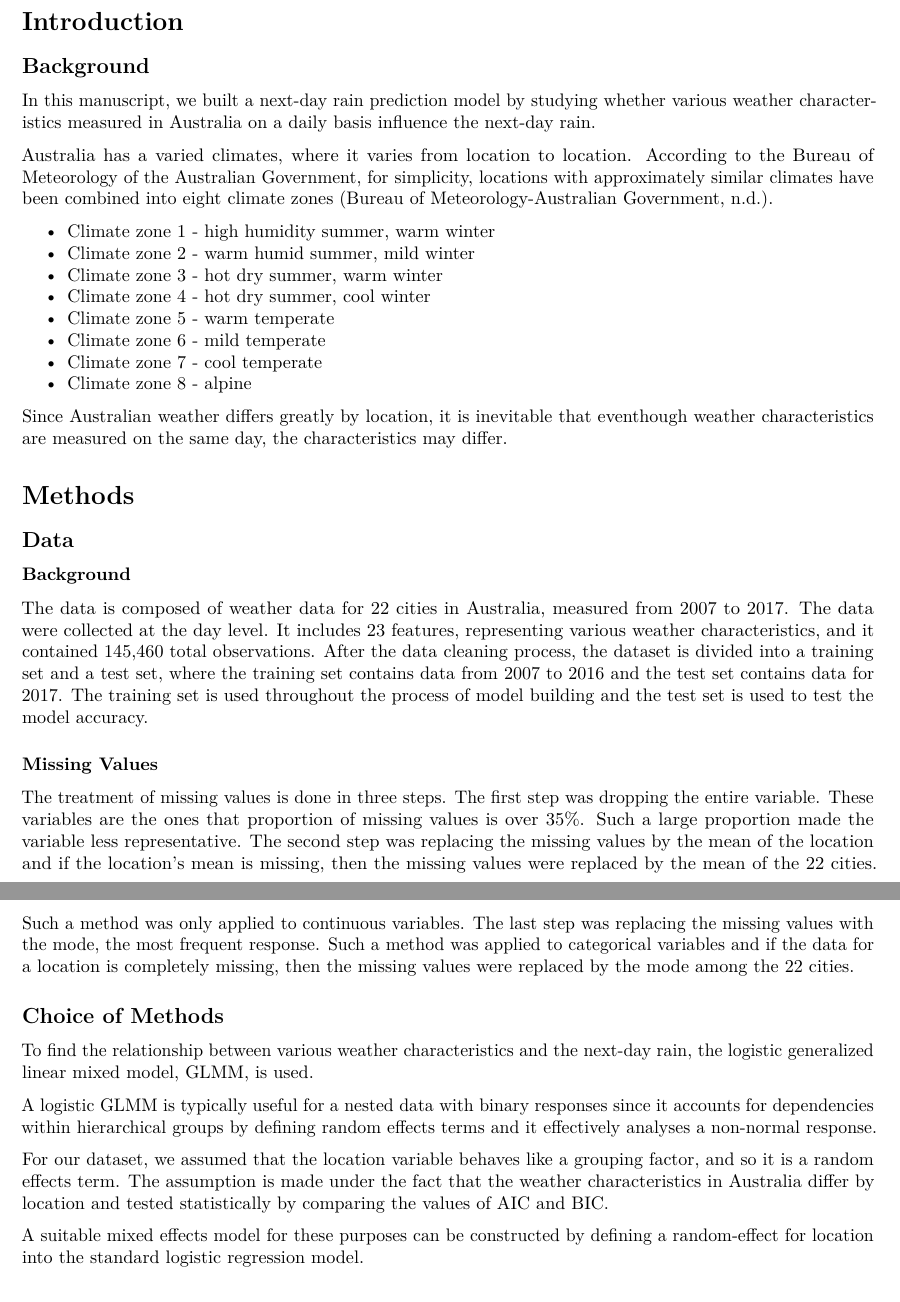
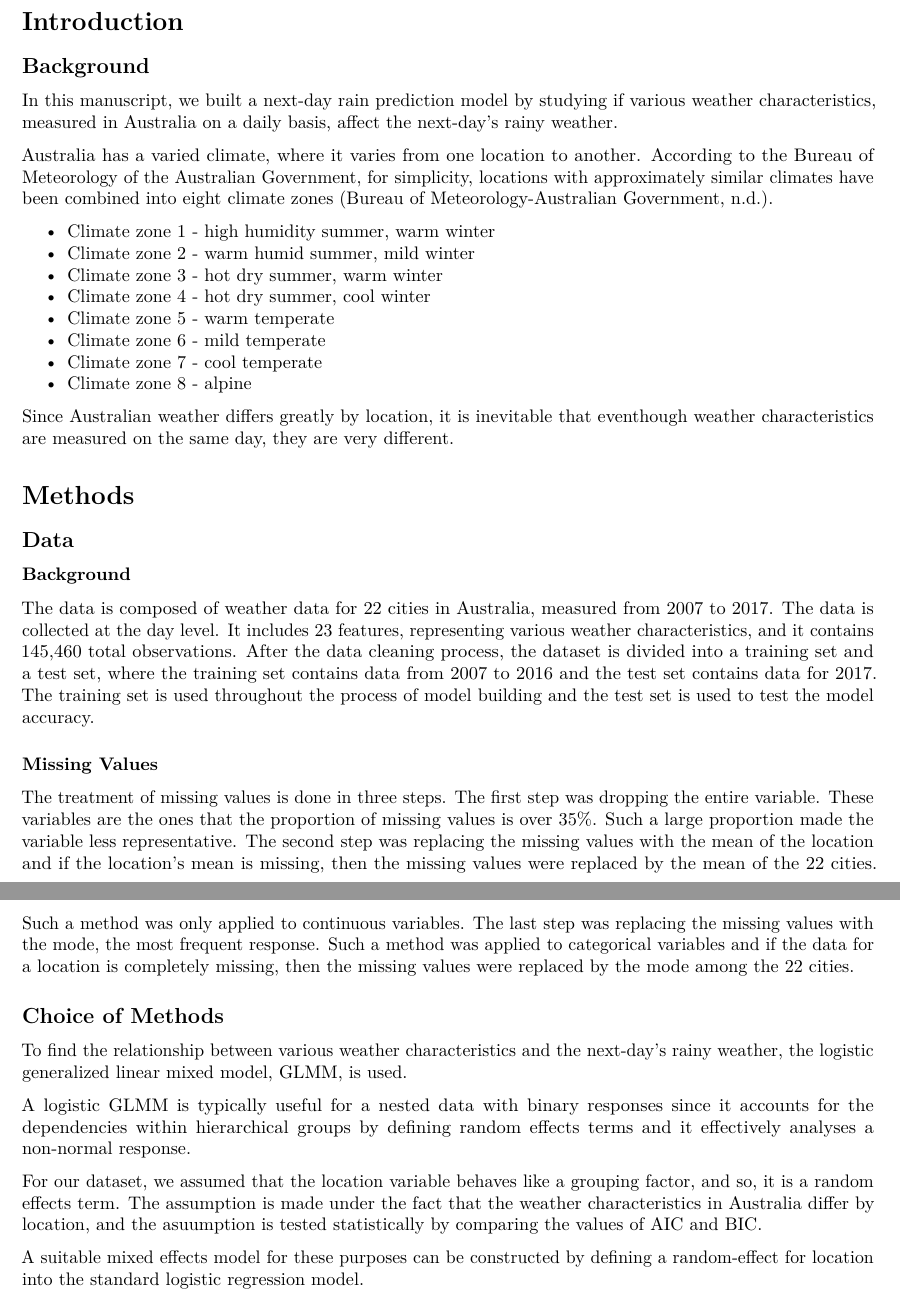
Before and after one commit to eunnnie/Australian-Rain-Prediction-Model, an R Markdown document (Final_paper_markdown.Rmd): two parts of pages 1 and 2 of 11, joined at a grey line, cut so that both start at the same text. Rendered offline with R 4.5, knitr and Pandoc, then LaTeX, with nearby package versions; some code elsewhere in the file could not run offline.

Commit message:
Update Final_paper_markdown.Rmd

```diff
--- a/Final_paper_markdown.Rmd
+++ b/Final_paper_markdown.Rmd
@@ -301,9 +301,9 @@ t <- tbl_merge(tbls= list(tglm, tglmer, tglmer2),
 
 ## Background
 
-  In this manuscript, we built a next-day rain prediction model by studying whether various weather characteristics measured in Australia on a daily basis influence the next-day rain.
+  In this manuscript, we built a next-day rain prediction model by studying if various weather characteristics, measured in Australia on a daily basis, affect the next-day's rainy weather.
 
-  Australia has a varied climates, where it varies from location to location. According to the Bureau of Meteorology of the Australian Government, for simplicity, locations with approximately similar climates have been combined into eight climate zones (Bureau of Meteorology-Australian Government, n.d.).
+  Australia has a varied climate, where it varies from one location to another. According to the Bureau of Meteorology of the Australian Government, for simplicity, locations with approximately similar climates have been combined into eight climate zones (Bureau of Meteorology-Australian Government, n.d.).
 
   * Climate zone 1 - high humidity summer, warm winter
   * Climate zone 2 - warm humid summer, mild winter
@@ -314,7 +314,7 @@ t <- tbl_merge(tbls= list(tglm, tglmer, tglmer2),
   * Climate zone 7 - cool temperate
   * Climate zone 8 - alpine
 
-  Since Australian weather differs greatly by location, it is inevitable that eventhough weather characteristics are measured on the same day, the characteristics may differ.
+  Since Australian weather differs greatly by location, it is inevitable that eventhough weather characteristics are measured on the same day, they are very different.
 
 # Methods
 
@@ -322,19 +322,19 @@ t <- tbl_merge(tbls= list(tglm, tglmer, tglmer2),
 
 ### Background
 
-  The data is composed of weather data for 22 cities in Australia, measured from 2007 to 2017. The data were collected at the day level. It includes 23 features, representing various weather characteristics, and it contained 145,460 total observations. After the data cleaning process, the dataset is divided into a training set and a test set, where the training set contains data from 2007 to 2016 and the test set contains data for 2017. The training set is used throughout the process of model building and the test set is used to test the model accuracy.
+  The data is composed of weather data for 22 cities in Australia, measured from 2007 to 2017. The data is collected at the day level. It includes 23 features, representing various weather characteristics, and it contains 145,460 total observations. After the data cleaning process, the dataset is divided into a training set and a test set, where the training set contains data from 2007 to 2016 and the test set contains data for 2017. The training set is used throughout the process of model building and the test set is used to test the model accuracy.
 
 ### Missing Values
 
-  The treatment of missing values is done in three steps. The first step was dropping the entire variable. These variables are the ones that proportion of missing values is over 35%. Such a large proportion made the variable less representative. The second step was replacing the missing values by the mean of the location and if the location's mean is missing, then the missing values were replaced by the mean of the 22 cities. Such a method was only applied to continuous variables. The last step was replacing the missing values with the mode, the most frequent response. Such a method was applied to categorical variables and if the data for a location is completely missing, then the missing values were replaced by the mode among the 22 cities.
+  The treatment of missing values is done in three steps. The first step was dropping the entire variable. These variables are the ones that the proportion of missing values is over 35%. Such a large proportion made the variable less representative. The second step was replacing the missing values with the mean of the location and if the location's mean is missing, then the missing values were replaced by the mean of the 22 cities. Such a method was only applied to continuous variables. The last step was replacing the missing values with the mode, the most frequent response. Such a method was applied to categorical variables and if the data for a location is completely missing, then the missing values were replaced by the mode among the 22 cities.
 
 ## Choice of Methods
 
-  To find the relationship between various weather characteristics and the next-day rain, the logistic generalized linear mixed model, GLMM, is used.
+  To find the relationship between various weather characteristics and the next-day's rainy weather, the logistic generalized linear mixed model, GLMM, is used.
 
-  A logistic GLMM is typically useful for a nested data with binary responses since it accounts for dependencies within hierarchical groups by defining random effects terms and it effectively analyses a non-normal response.
+  A logistic GLMM is typically useful for a nested data with binary responses since it accounts for the dependencies within hierarchical groups by defining random effects terms and it effectively analyses a non-normal response.
 
-  For our dataset, we assumed that the location variable behaves like a grouping factor, and so it is a random effects term. The assumption is made under the fact that the weather characteristics in Australia differ by location and tested statistically by comparing the values of AIC and BIC.
+  For our dataset, we assumed that the location variable behaves like a grouping factor, and so, it is a random effects term. The assumption is made under the fact that the weather characteristics in Australia differ by location, and the asuumption is tested statistically by comparing the values of AIC and BIC.
 
   A suitable mixed effects model for these purposes can be constructed by defining a random-effect for location into the standard logistic regression model.
 
```
